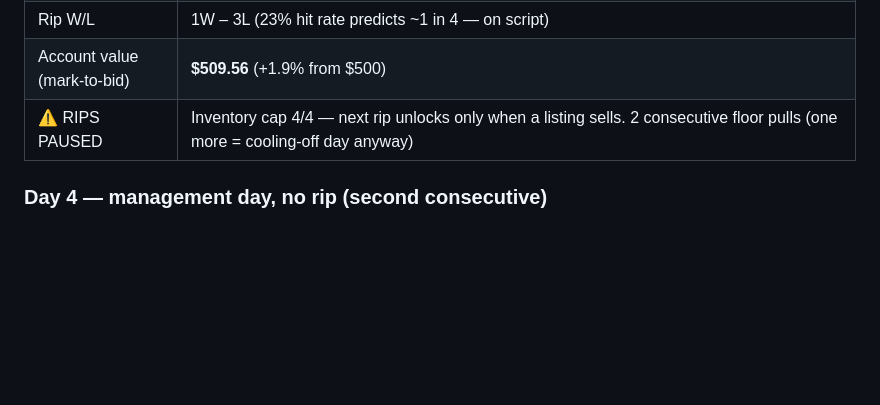
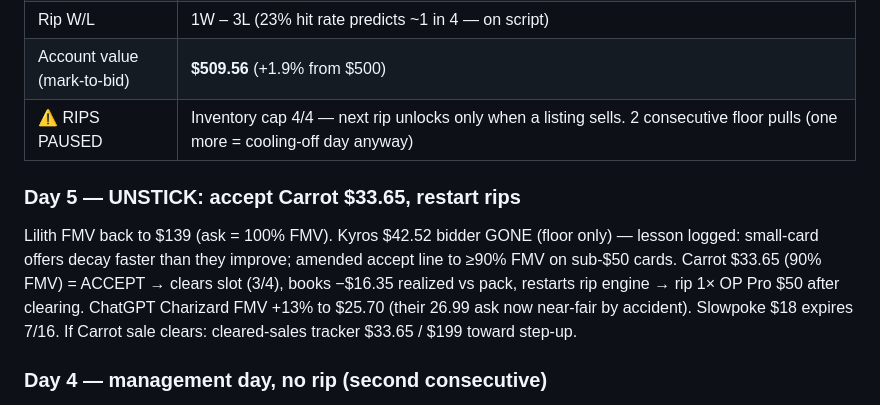
Before and after one commit to Blazefit/courtyard-pack-odds, a Markdown page: COMPETITION-LEDGER.md, the part around the change. Rendered like a GitHub page; blank space fills up the shorter version.

Commit message:
day 5: accept Carrot 33.65 to unstick flywheel, amended small-card accept line to 90%

```diff
--- a/COMPETITION-LEDGER.md
+++ b/COMPETITION-LEDGER.md
@@ -67,6 +67,14 @@ the actual cleared price. Courtyard FMV is never used directly for score.
 | Account value (mark-to-bid) | **$509.56** (+1.9% from $500) |
 | ⚠️ RIPS PAUSED | Inventory cap 4/4 — next rip unlocks only when a listing sells. 2 consecutive floor pulls (one more = cooling-off day anyway) |
 
+### Day 5 — UNSTICK: accept Carrot $33.65, restart rips
+Lilith FMV back to $139 (ask = 100% FMV). Kyros $42.52 bidder GONE (floor only) — lesson logged:
+small-card offers decay faster than they improve; amended accept line to ≥90% FMV on sub-$50
+cards. Carrot $33.65 (90% FMV) = ACCEPT → clears slot (3/4), books −$16.35 realized vs pack,
+restarts rip engine → rip 1× OP Pro $50 after clearing. ChatGPT Charizard FMV +13% to $25.70
+(their 26.99 ask now near-fair by accident). Slowpoke $18 expires 7/16. If Carrot sale clears:
+cleared-sales tracker $33.65 / $199 toward step-up.
+
 ### Day 4 — management day, no rip (second consecutive)
 Lilith FMV $139→$135 (ask $139 = 103% FMV; 7/18 reprice to $132 covers the wobble). Kadabra
 (personal) bidder climbing: $245→$262.57 (77% FMV, exp 7/20) — decline until ~$310. Kyros $42.52
```
